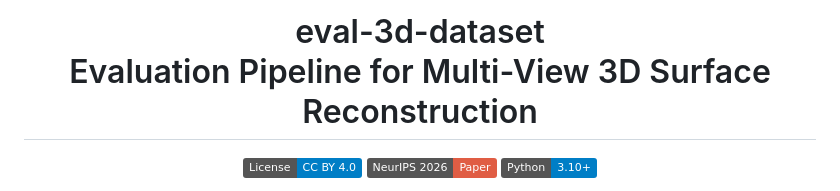
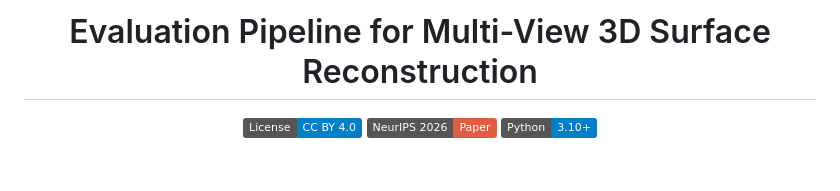
Before and after one commit to bbrument/eval-3d-dataset, a Markdown page: README.md, the part around the change. Drawn GitHub-style; badges without logos; blank space fills up the shorter version.

Commit message:
Fix heading formatting in README.md

```diff
--- a/README.md
+++ b/README.md
@@ -1,6 +1,5 @@
 <div align="center">
-<h1>eval-3d-dataset<br>
-Evaluation Pipeline for Multi-View 3D Surface Reconstruction</h1>
+<h1>Evaluation Pipeline for Multi-View 3D Surface Reconstruction</h1>
 
 [![License: CC BY 4.0](https://img.shields.io/badge/License-CC%20BY%204.0-blue.svg)](https://creativecommons.org/licenses/by/4.0/)
 [![Paper](https://img.shields.io/badge/NeurIPS%202026-Paper-red.svg)](#)
```
